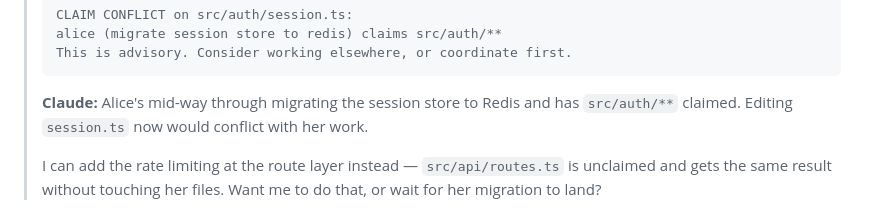
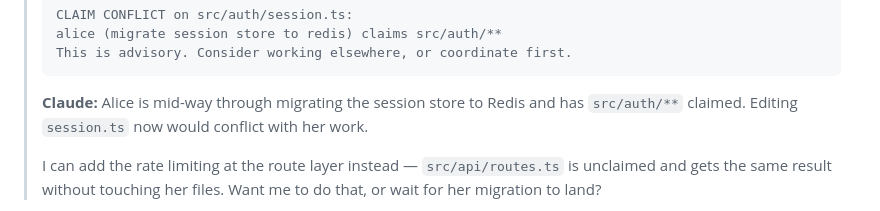
Before and after one commit to jhnhnsn/robofinger, a Markdown page: README.md, the part around the change. Drawn GitHub-style.

Commit message:
README: minor wording

````diff
--- a/README.md
+++ b/README.md
@@ -99,7 +99,7 @@ Sam asks for something that would collide:
 > This is advisory. Consider working elsewhere, or coordinate first.
 > ```
 >
-> **Claude:** Alice's mid-way through migrating the session store to Redis and has
+> **Claude:** Alice is mid-way through migrating the session store to Redis and has
 > `src/auth/**` claimed. Editing `session.ts` now would conflict with her work.
 >
 > I can add the rate limiting at the route layer instead —
````
